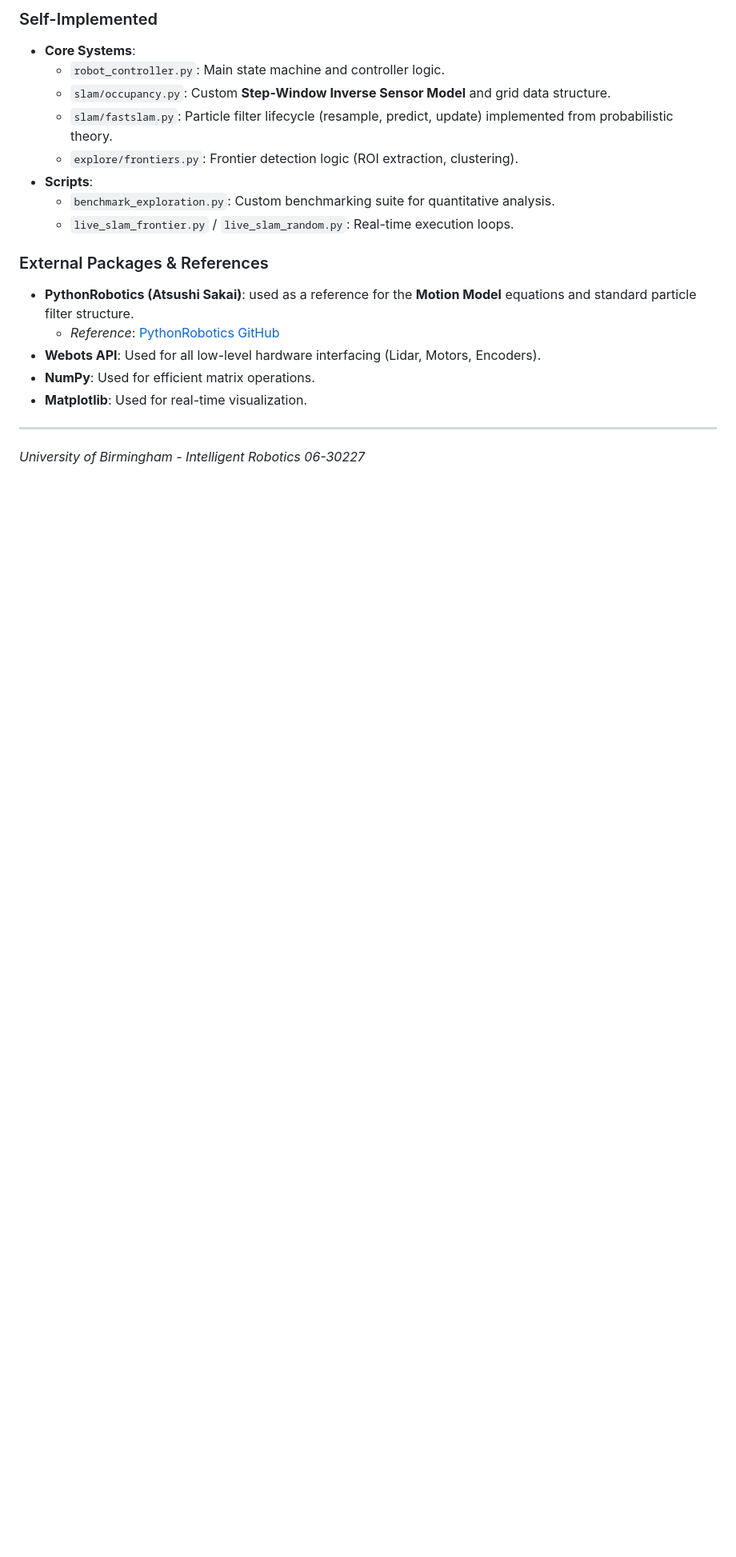
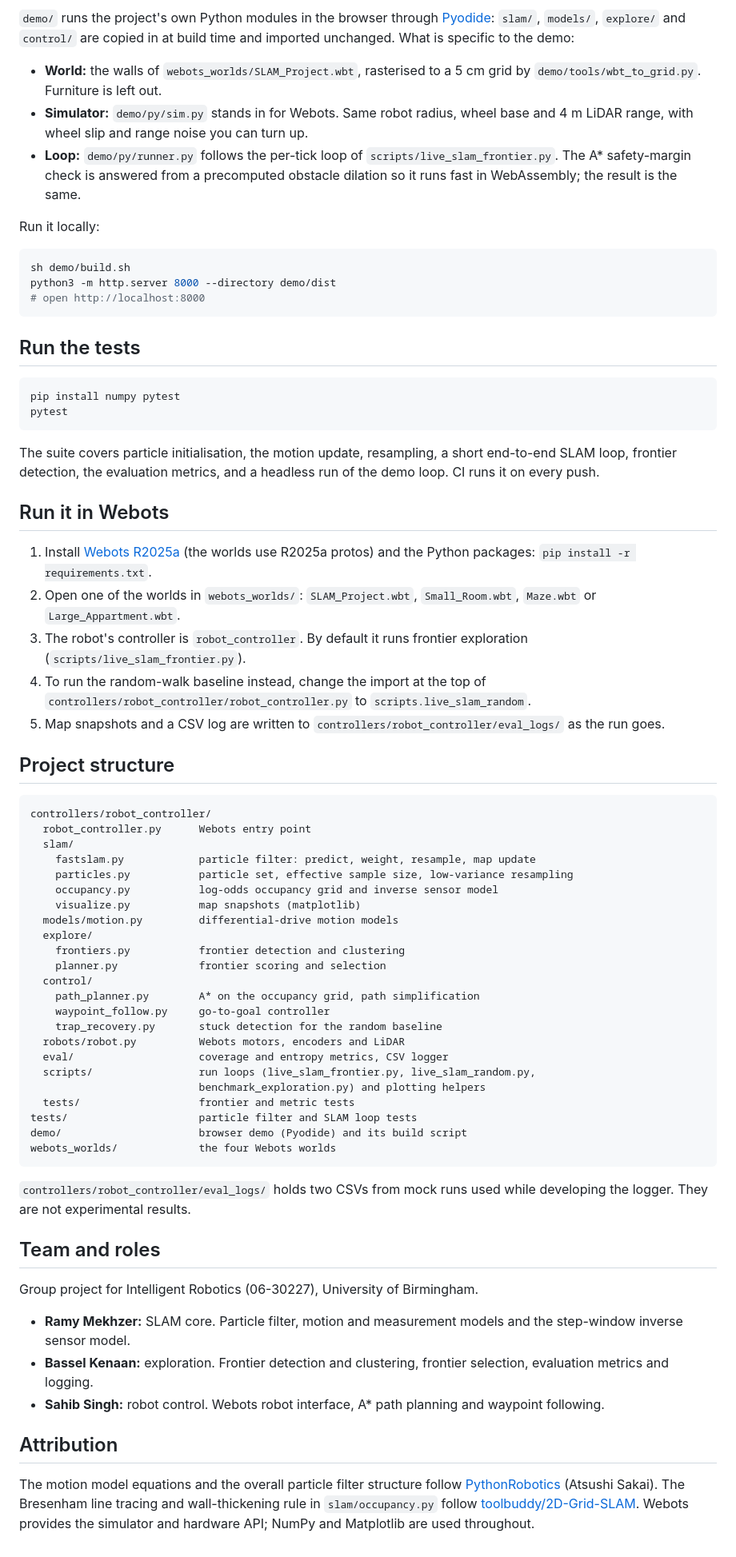
Before and after one commit to Ramy3077/Probabilistic-SLAM-with-Autonomous-Exploration-in-Simulation-Uob, a Markdown page: README.md, the part around one of its changes. Shown at 80% size. Drawn GitHub-style; blank space fills up the shorter version.

````diff
--- a/README.md
+++ b/README.md
@@ -60,20 +18,73 @@ To comply with coursework requirements, we explicitly state the source of each c
 
-### Self-Implemented
-*   **Core Systems**:
-    *   `robot_controller.py`: Main state machine and controller logic.
-    *   `slam/occupancy.py`: Custom **Step-Window Inverse Sensor Model** and grid data structure.
-    *   `slam/fastslam.py`: Particle filter lifecycle (resample, predict, update) implemented from probabilistic theory.
-    *   `explore/frontiers.py`: Frontier detection logic (ROI extraction, clustering).
-*   **Scripts**:
-    *   `benchmark_exploration.py`: Custom benchmarking suite for quantitative analysis.
-    *   `live_slam_frontier.py` / `live_slam_random.py`: Real-time execution loops.
+`demo/` runs the project's own Python modules in the browser through [Pyodide](https://pyodide.org): `slam/`, `models/`, `explore/` and `control/` are copied in at build time and imported unchanged. What is specific to the demo:
 
-### External Packages & References
-*   **PythonRobotics (Atsushi Sakai)**: used as a reference for the **Motion Model** equations and standard particle filter structure.
-    *   *Reference*: [PythonRobotics GitHub](https://github.com/AtsushiSakai/PythonRobotics)
-*   **Webots API**: Used for all low-level hardware interfacing (Lidar, Motors, Encoders).
-*   **NumPy**: Used for efficient matrix operations.
-*   **Matplotlib**: Used for real-time visualization.
+- **World:** the walls of `webots_worlds/SLAM_Project.wbt`, rasterised to a 5 cm grid by `demo/tools/wbt_to_grid.py`. Furniture is left out.
+- **Simulator:** `demo/py/sim.py` stands in for Webots. Same robot radius, wheel base and 4 m LiDAR range, with wheel slip and range noise you can turn up.
+- **Loop:** `demo/py/runner.py` follows the per-tick loop of `scripts/live_slam_frontier.py`. The A* safety-margin check is answered from a precomputed obstacle dilation so it runs fast in WebAssembly; the result is the same.
 
----
-*University of Birmingham - Intelligent Robotics 06-30227*
+Run it locally:
+
+```bash
+sh demo/build.sh
+python3 -m http.server 8000 --directory demo/dist
+# open http://localhost:8000
+```
+
+## Run the tests
+
+```bash
+pip install numpy pytest
+pytest
+```
+
+The suite covers particle initialisation, the motion update, resampling, a short end-to-end SLAM loop, frontier detection, the evaluation metrics, and a headless run of the demo loop. CI runs it on every push.
+
+## Run it in Webots
+
+1. Install [Webots R2025a](https://cyberbotics.com/) (the worlds use R2025a protos) and the Python packages: `pip install -r requirements.txt`.
+2. Open one of the worlds in `webots_worlds/`: `SLAM_Project.wbt`, `Small_Room.wbt`, `Maze.wbt` or `Large_Appartment.wbt`.
+3. The robot's controller is `robot_controller`. By default it runs frontier exploration (`scripts/live_slam_frontier.py`).
+4. To run the random-walk baseline instead, change the import at the top of `controllers/robot_controller/robot_controller.py` to `scripts.live_slam_random`.
+5. Map snapshots and a CSV log are written to `controllers/robot_controller/eval_logs/` as the run goes.
+
+## Project structure
+
+```
+controllers/robot_controller/
+  robot_controller.py      Webots entry point
+  slam/
+    fastslam.py            particle filter: predict, weight, resample, map update
+    particles.py           particle set, effective sample size, low-variance resampling
+    occupancy.py           log-odds occupancy grid and inverse sensor model
+    visualize.py           map snapshots (matplotlib)
+  models/motion.py         differential-drive motion models
+  explore/
+    frontiers.py           frontier detection and clustering
+    planner.py             frontier scoring and selection
+  control/
+    path_planner.py        A* on the occupancy grid, path simplification
+    waypoint_follow.py     go-to-goal controller
+    trap_recovery.py       stuck detection for the random baseline
+  robots/robot.py          Webots motors, encoders and LiDAR
+  eval/                    coverage and entropy metrics, CSV logger
+  scripts/                 run loops (live_slam_frontier.py, live_slam_random.py,
+                           benchmark_exploration.py) and plotting helpers
+  tests/                   frontier and metric tests
+tests/                     particle filter and SLAM loop tests
+demo/                      browser demo (Pyodide) and its build script
+webots_worlds/             the four Webots worlds
+```
+
+`controllers/robot_controller/eval_logs/` holds two CSVs from mock runs used while developing the logger. They are not experimental results.
+
+## Team and roles
+
+Group project for Intelligent Robotics (06-30227), University of Birmingham.
+
+- **Ramy Mekhzer:** SLAM core. Particle filter, motion and measurement models and the step-window inverse sensor model.
+- **Bassel Kenaan:** exploration. Frontier detection and clustering, frontier selection, evaluation metrics and logging.
+- **Sahib Singh:** robot control. Webots robot interface, A* path planning and waypoint following.
+
+## Attribution
+
+The motion model equations and the overall particle filter structure follow [PythonRobotics](https://github.com/AtsushiSakai/PythonRobotics) (Atsushi Sakai). The Bresenham line tracing and wall-thickening rule in `slam/occupancy.py` follow [toolbuddy/2D-Grid-SLAM](https://github.com/toolbuddy/2D-Grid-SLAM). Webots provides the simulator and hardware API; NumPy and Matplotlib are used throughout.
````
Also changed, not shown: other parts of README.md (+9 -51 lines).
